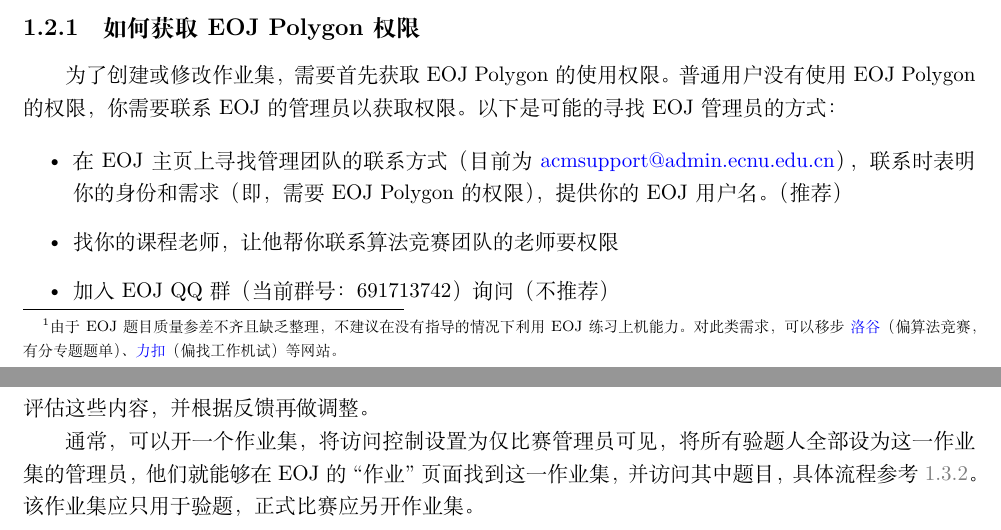
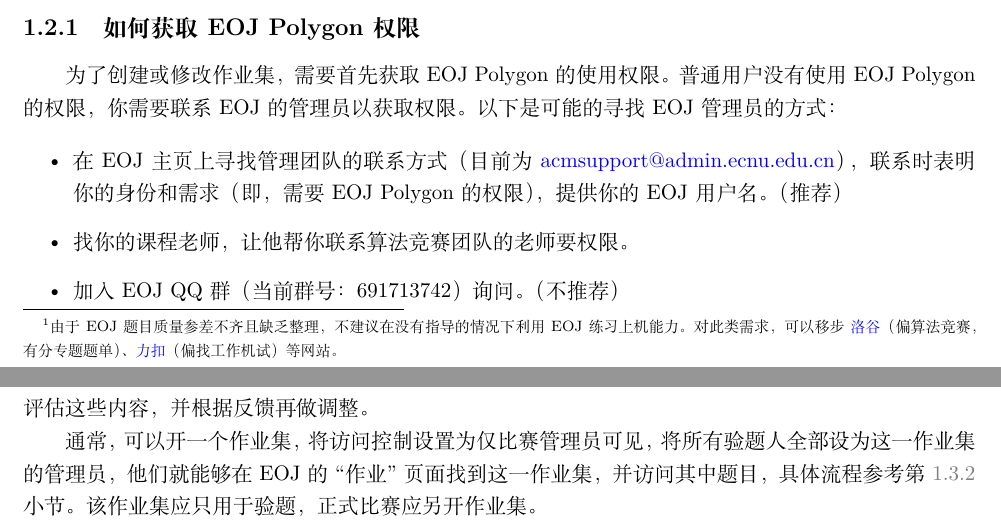
Before and after one commit to zhzhwz/AlgorithmTAManual, a LaTeX book (ECNUAlgorithmTAManual.tex): two parts of pages 5 and 14 of 14, joined at a grey line, cut so that both start at the same text. Compiled offline with XeLaTeX.

Commit message:
fix format

```diff
--- a/ECNUAlgorithmTAManual.tex
+++ b/ECNUAlgorithmTAManual.tex
@@ -87,8 +87,8 @@
 
 \begin{itemize}
     \item 在 EOJ 主页上寻找管理团队的联系方式（目前为 \href{mailto:acmsupport@admin.ecnu.edu.cn}{acmsupport@admin.ecnu.edu.cn}），联系时表明你的身份和需求（即，需要 EOJ Polygon 的权限），提供你的 EOJ 用户名。（推荐）
-    \item 找你的课程老师，让他帮你联系算法竞赛团队的老师要权限
-    \item 加入 EOJ QQ 群（当前群号：691713742）询问（不推荐）
+    \item 找你的课程老师，让他帮你联系算法竞赛团队的老师要权限。
+    \item 加入 EOJ QQ 群（当前群号：691713742）询问。（不推荐）
 \end{itemize}
 
 \subsection{使用 EOJ Polygon}
@@ -377,6 +377,6 @@
 
 完成上述所有工作后，一道题基本已经创建完毕了。然而，人难免有失误，题目描述是否清晰、标程是否有误、难度是否适中仍无法确定。找几个你比较熟悉他们水平的朋友，邀请他们来做题，以更好地评估这些内容，并根据反馈再做调整。
 
-通常，可以开一个作业集，将访问控制设置为仅比赛管理员可见，将所有验题人全部设为这一作业集的管理员，他们就能够在 EOJ 的``作业''页面找到这一作业集，并访问其中题目，具体流程参考 \ref{ssec:create_contest}。该作业集应只用于验题，正式比赛应另开作业集。
+通常，可以开一个作业集，将访问控制设置为仅比赛管理员可见，将所有验题人全部设为这一作业集的管理员，他们就能够在 EOJ 的``作业''页面找到这一作业集，并访问其中题目，具体流程参考第 \ref{ssec:create_contest} 小节。该作业集应只用于验题，正式比赛应另开作业集。
 
 \end{document}
```
Also changed, not shown: ECNUAlgorithmTAManual.tex (2 more changed lines).
